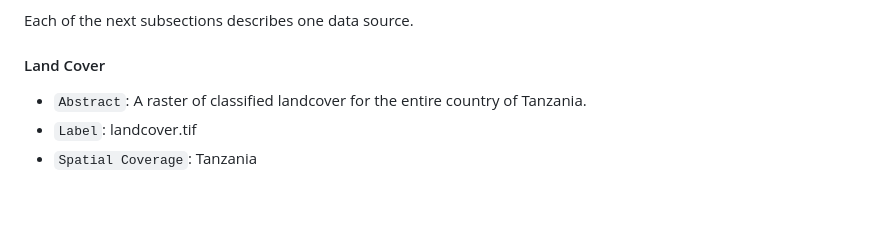
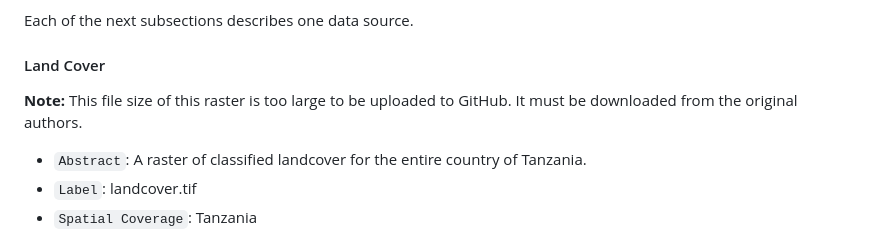
Before and after one commit to alanalutz/Makayuni-Corridor, a Markdown page: docs/report/analysis_plan.md, the part around the change. Rendered like a GitHub page; blank space fills up the shorter version.

```diff
--- a/docs/report/analysis_plan.md
+++ b/docs/report/analysis_plan.md
@@ -92,6 +92,9 @@ Secondary data sources for the study are to include land cover, buffer region, m
 Each of the next subsections describes one data source.
 
 #### Land Cover
+
+**Note:** This file size of this raster is too large to be uploaded to GitHub.
+It must be downloaded from the original authors.
 
 -   `Abstract`: A raster of classified landcover for the entire country of Tanzania.
 -   `Label`: landcover.tif
```
